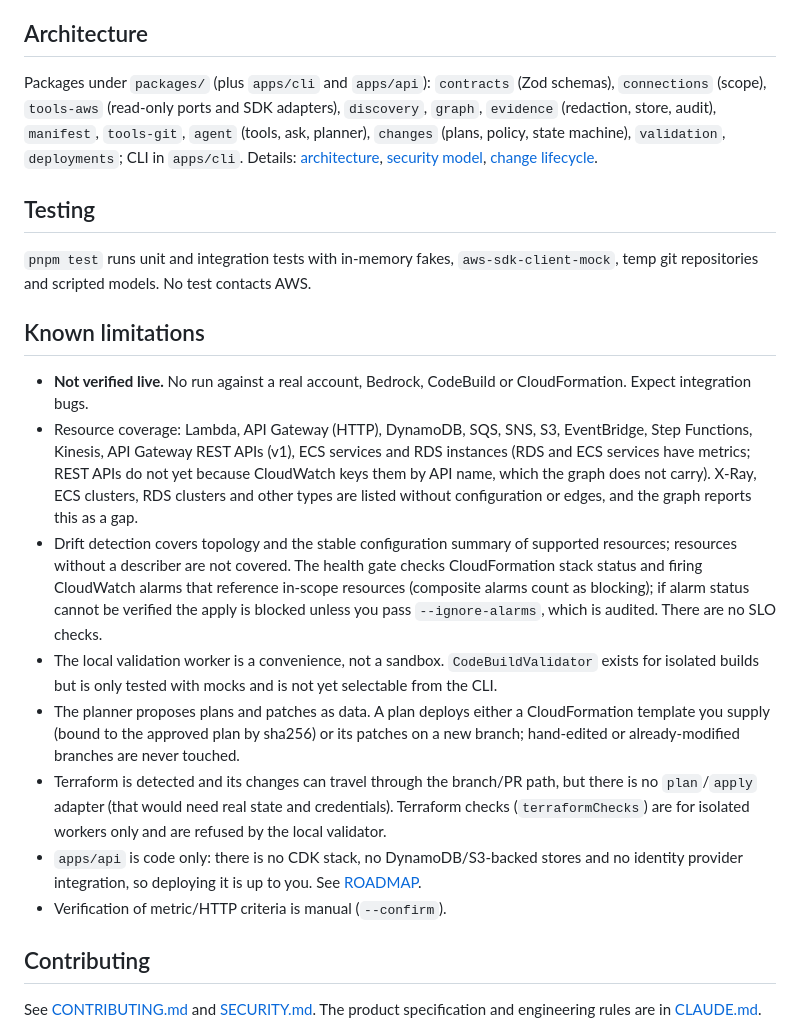
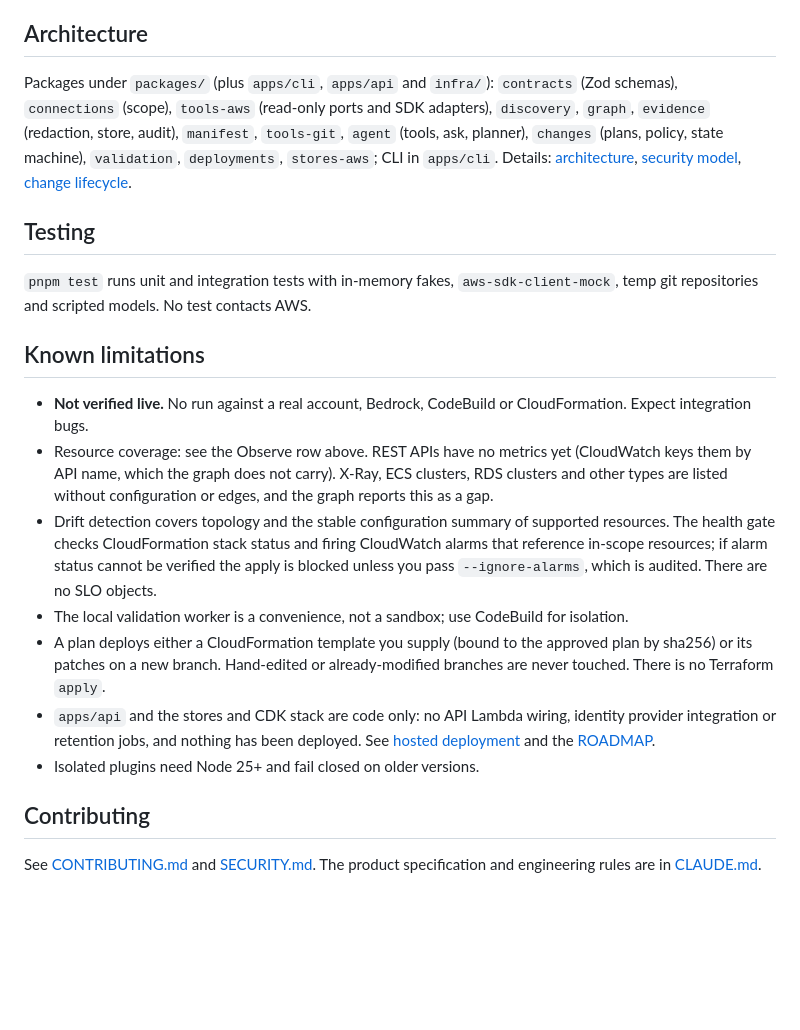
Before and after one commit to Alejo2075/aws-cloud-agent, a Markdown page: README.md, the part around one of its changes. Rendered like a GitHub page; blank space fills up the shorter version.

```diff
--- a/README.md
+++ b/README.md
@@ -67,7 +81,7 @@ State lives in `~/.cloud-agent` (override with `CLOUD_AGENT_HOME`). Credentials
 
 ## Architecture
 
-Packages under `packages/` (plus `apps/cli` and `apps/api`): `contracts` (Zod schemas), `connections` (scope), `tools-aws` (read-only ports and SDK adapters), `discovery`, `graph`, `evidence` (redaction, store, audit), `manifest`, `tools-git`, `agent` (tools, ask, planner), `changes` (plans, policy, state machine), `validation`, `deployments`; CLI in `apps/cli`. Details: [architecture](docs/architecture.md), [security model](docs/security-model.md), [change lifecycle](docs/change-lifecycle.md).
+Packages under `packages/` (plus `apps/cli`, `apps/api` and `infra/`): `contracts` (Zod schemas), `connections` (scope), `tools-aws` (read-only ports and SDK adapters), `discovery`, `graph`, `evidence` (redaction, store, audit), `manifest`, `tools-git`, `agent` (tools, ask, planner), `changes` (plans, policy, state machine), `validation`, `deployments`, `stores-aws`; CLI in `apps/cli`. Details: [architecture](docs/architecture.md), [security model](docs/security-model.md), [change lifecycle](docs/change-lifecycle.md).
 
 ## Testing
 
@@ -76,13 +90,12 @@ Packages under `packages/` (plus `apps/cli` and `apps/api`): `contracts` (Zod sc
 ## Known limitations
 
 - **Not verified live.** No run against a real account, Bedrock, CodeBuild or CloudFormation. Expect integration bugs.
-- Resource coverage: Lambda, API Gateway (HTTP), DynamoDB, SQS, SNS, S3, EventBridge, Step Functions, Kinesis, API Gateway REST APIs (v1), ECS services and RDS instances (RDS and ECS services have metrics; REST APIs do not yet because CloudWatch keys them by API name, which the graph does not carry). X-Ray, ECS clusters, RDS clusters and other types are listed without configuration or edges, and the graph reports this as a gap.
-- Drift detection covers topology and the stable configuration summary of supported resources; resources without a describer are not covered. The health gate checks CloudFormation stack status and firing CloudWatch alarms that reference in-scope resources (composite alarms count as blocking); if alarm status cannot be verified the apply is blocked unless you pass `--ignore-alarms`, which is audited. There are no SLO checks.
-- The local validation worker is a convenience, not a sandbox. `CodeBuildValidator` exists for isolated builds but is only tested with mocks and is not yet selectable from the CLI.
-- The planner proposes plans and patches as data. A plan deploys either a CloudFormation template you supply (bound to the approved plan by sha256) or its patches on a new branch; hand-edited or already-modified branches are never touched.
-- Terraform is detected and its changes can travel through the branch/PR path, but there is no `plan`/`apply` adapter (that would need real state and credentials). Terraform checks (`terraformChecks`) are for isolated workers only and are refused by the local validator.
-- `apps/api` is code only: there is no CDK stack, no DynamoDB/S3-backed stores and no identity provider integration, so deploying it is up to you. See [ROADMAP](ROADMAP.md).
-- Verification of metric/HTTP criteria is manual (`--confirm`).
+- Resource coverage: see the Observe row above. REST APIs have no metrics yet (CloudWatch keys them by API name, which the graph does not carry). X-Ray, ECS clusters, RDS clusters and other types are listed without configuration or edges, and the graph reports this as a gap.
+- Drift detection covers topology and the stable configuration summary of supported resources. The health gate checks CloudFormation stack status and firing CloudWatch alarms that reference in-scope resources; if alarm status cannot be verified the apply is blocked unless you pass `--ignore-alarms`, which is audited. There are no SLO objects.
+- The local validation worker is a convenience, not a sandbox; use CodeBuild for isolation.
+- A plan deploys either a CloudFormation template you supply (bound to the approved plan by sha256) or its patches on a new branch. Hand-edited or already-modified branches are never touched. There is no Terraform `apply`.
+- `apps/api` and the stores and CDK stack are code only: no API Lambda wiring, identity provider integration or retention jobs, and nothing has been deployed. See [hosted deployment](docs/hosted-deployment.md) and the [ROADMAP](ROADMAP.md).
+- Isolated plugins need Node 25+ and fail closed on older versions.
 
 ## Contributing
 
```
Also changed, not shown: other parts of README.md (+29 -15 lines), docs/assets/aws-ai-agent-hackathon.png (added), docs/assets/cloud-agent-banner.gif (added).
